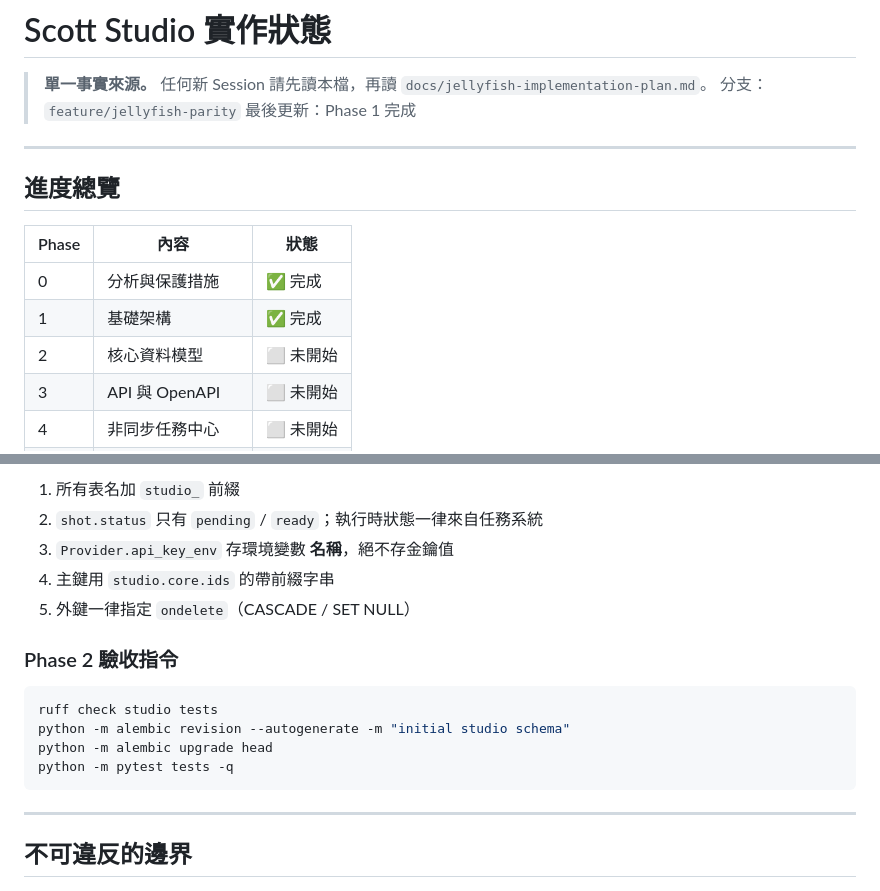
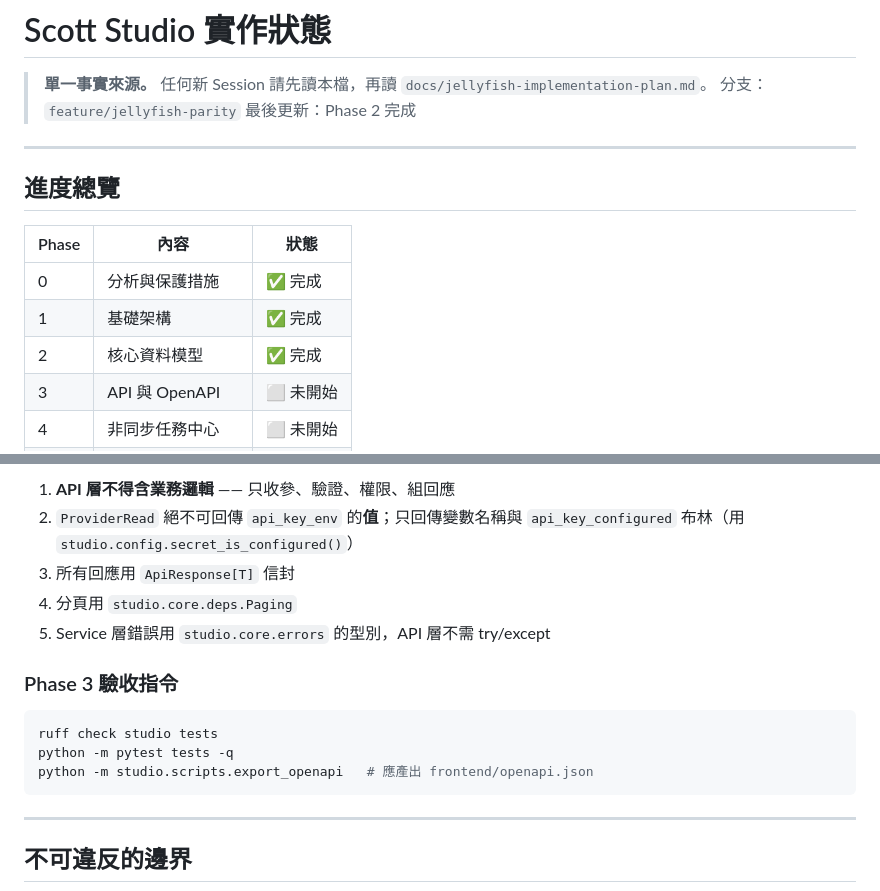
Before and after one commit to ivy168320873/Scott, a Markdown page: IMPLEMENTATION_STATUS.md, 2 parts joined by grey strips. Drawn GitHub-style.

````diff
--- a/IMPLEMENTATION_STATUS.md
+++ b/IMPLEMENTATION_STATUS.md
@@ -2,7 +2,7 @@
 
 > **單一事實來源。** 任何新 Session 請先讀本檔，再讀 `docs/jellyfish-implementation-plan.md`。
 > 分支：`feature/jellyfish-parity`
-> 最後更新：Phase 1 完成
+> 最後更新：Phase 2 完成
 
 ---
 
@@ -12,7 +12,7 @@
 | --- | --- | --- |
 | 0 | 分析與保護措施 | ✅ 完成 |
 | 1 | 基礎架構 | ✅ 完成 |
-| 2 | 核心資料模型 | ⬜ 未開始 |
+| 2 | 核心資料模型 | ✅ 完成 |
 | 3 | API 與 OpenAPI | ⬜ 未開始 |
 | 4 | 非同步任務中心 | ⬜ 未開始 |
 | 5 | AI 腳本與分鏡流程 | ⬜ 未開始 |
@@ -105,17 +146,17 @@ Scott（股市分析）與 Jellyfish（AI 短劇）業務零重疊。
 
-1. 所有表名加 `studio_` 前綴
-2. `shot.status` 只有 `pending` / `ready`；執行時狀態一律來自任務系統
-3. `Provider.api_key_env` 存環境變數 **名稱**，絕不存金鑰值
-4. 主鍵用 `studio.core.ids` 的帶前綴字串
-5. 外鍵一律指定 `ondelete`（CASCADE / SET NULL）
+1. **API 層不得含業務邏輯** —— 只收參、驗證、權限、組回應
+2. `ProviderRead` 絕不可回傳 `api_key_env` 的**值**；只回傳變數名稱與
+   `api_key_configured` 布林（用 `studio.config.secret_is_configured()`）
+3. 所有回應用 `ApiResponse[T]` 信封
+4. 分頁用 `studio.core.deps.Paging`
+5. Service 層錯誤用 `studio.core.errors` 的型別，API 層不需 try/except
 
-### Phase 2 驗收指令
+### Phase 3 驗收指令
 
 ```bash
 ruff check studio tests
-python -m alembic revision --autogenerate -m "initial studio schema"
-python -m alembic upgrade head
 python -m pytest tests -q
+python -m studio.scripts.export_openapi   # 應產出 frontend/openapi.json
 ```
 
 ---
````
Also changed, not shown: other parts of IMPLEMENTATION_STATUS.md (+54 -13 lines).
